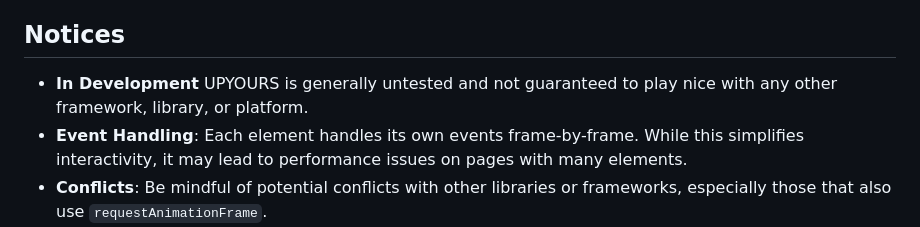
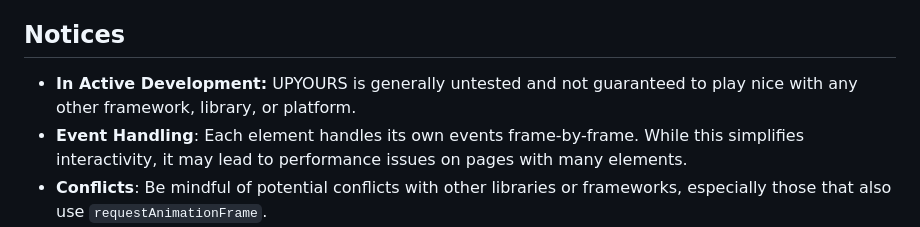
Before and after one commit to tomsennett/UPYOURS, a Markdown page: README.md, the part around the change. Rendered like a GitHub page.

```diff
--- a/README.md
+++ b/README.md
@@ -55,7 +55,7 @@ Here are some examples demonstrating UPYOURS in action. The source HTML of each
 
 ## Notices
 
-- **In Development** UPYOURS is generally untested and not guaranteed to play nice with any other framework, library, or platform.
+- **In Active Development:** UPYOURS is generally untested and not guaranteed to play nice with any other framework, library, or platform.
 - **Event Handling**: Each element handles its own events frame-by-frame. While this simplifies interactivity, it may lead to performance issues on pages with many elements.
 - **Conflicts**: Be mindful of potential conflicts with other libraries or frameworks, especially those that also use `requestAnimationFrame`.
 
```
